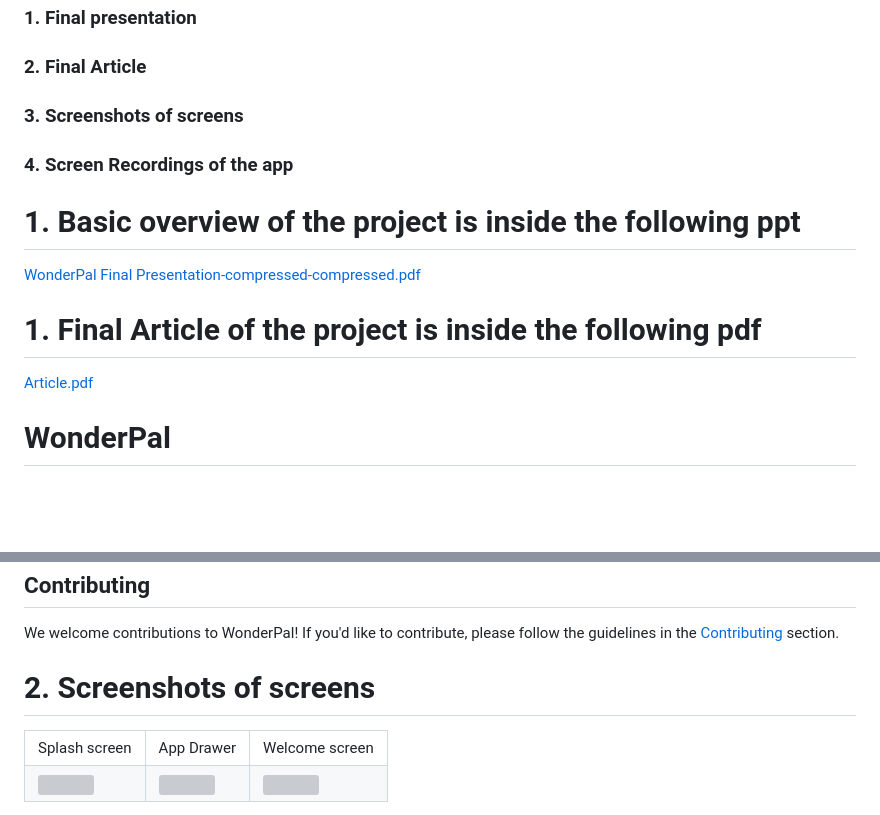
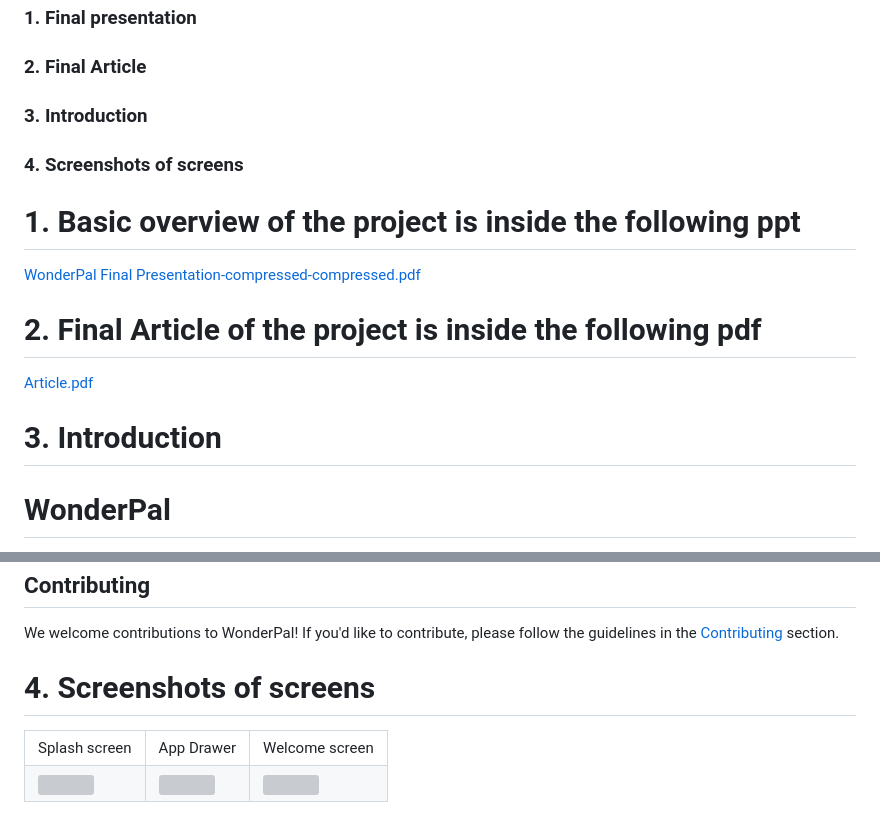
Before and after one commit to Nilupa-Illangarathna/Data-Management-Project-full-project, a Markdown page: README.md, 2 parts joined by grey strips. Rendered like a GitHub page; blank space fills up the shorter version; grey boxes are pictures that could not be loaded.

```diff
--- a/README.md
+++ b/README.md
@@ -3,19 +3,19 @@
 ## Contents
 ### 1. Final presentation
 ### 2. Final Article
-### 3. Screenshots of screens
-### 4. Screen Recordings of the app
+### 3. Introduction
+### 4. Screenshots of screens
 
 # 1. Basic overview of the project is inside the following ppt
 
 [WonderPal Final Presentation-compressed-compressed.pdf](https://github.com/Nilupa-Illangarathna/Data-Management-Project-full-project/files/13749860/WonderPal.Final.Presentation-compressed-compressed.pdf)
 
-# 1. Final Article of the project is inside the following pdf
+# 2. Final Article of the project is inside the following pdf
 
 [Article.pdf](https://github.com/Nilupa-Illangarathna/Data-Management-Project-full-project/files/13749889/Article.pdf)
 
 
-
+# 3. Introduction
 
 # WonderPal
 
@@ -127,7 +127,7 @@ We welcome contributions to WonderPal! If you'd like to contribute, please follo
 
 
 
-# 2. Screenshots of screens
+# 4. Screenshots of screens
 
 <table>
   <tr>
```
